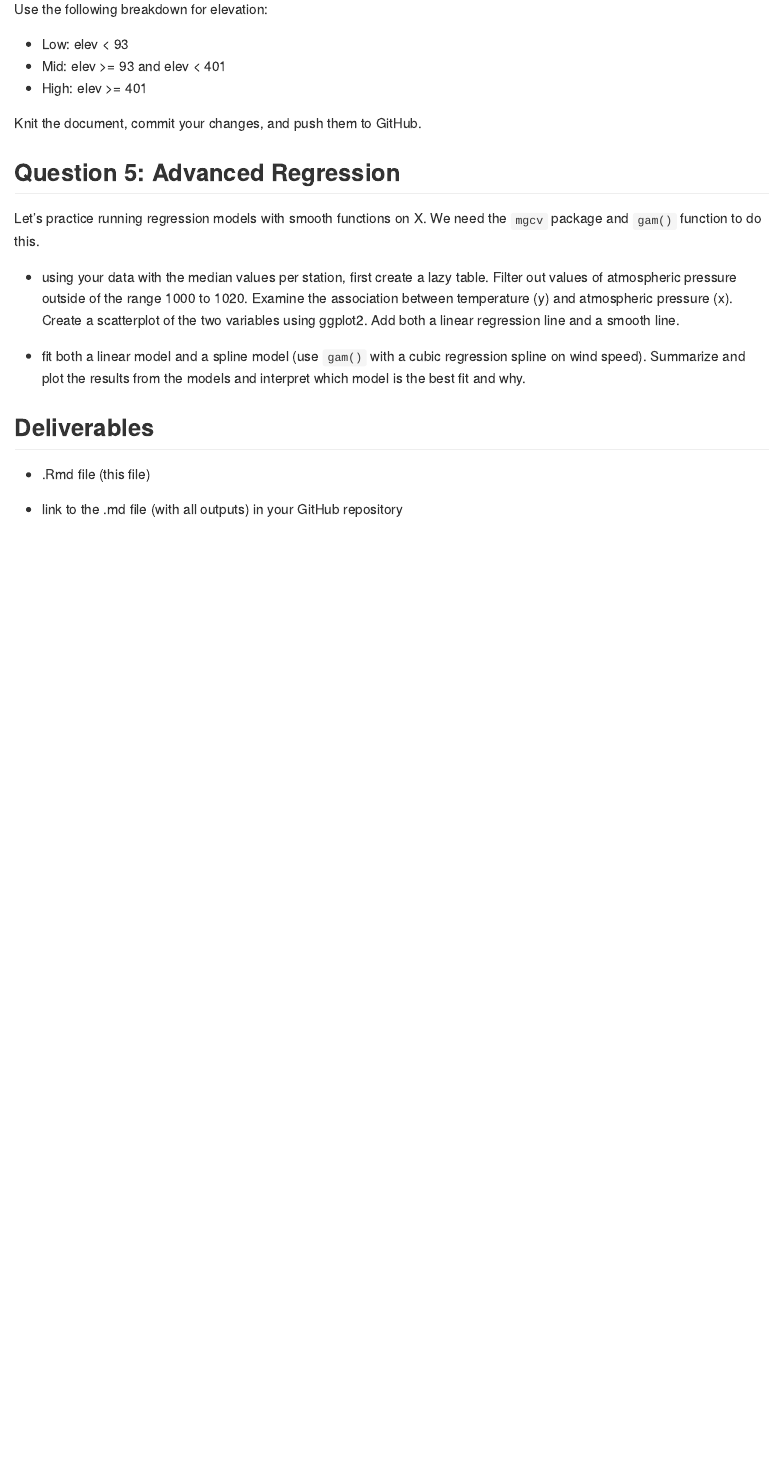
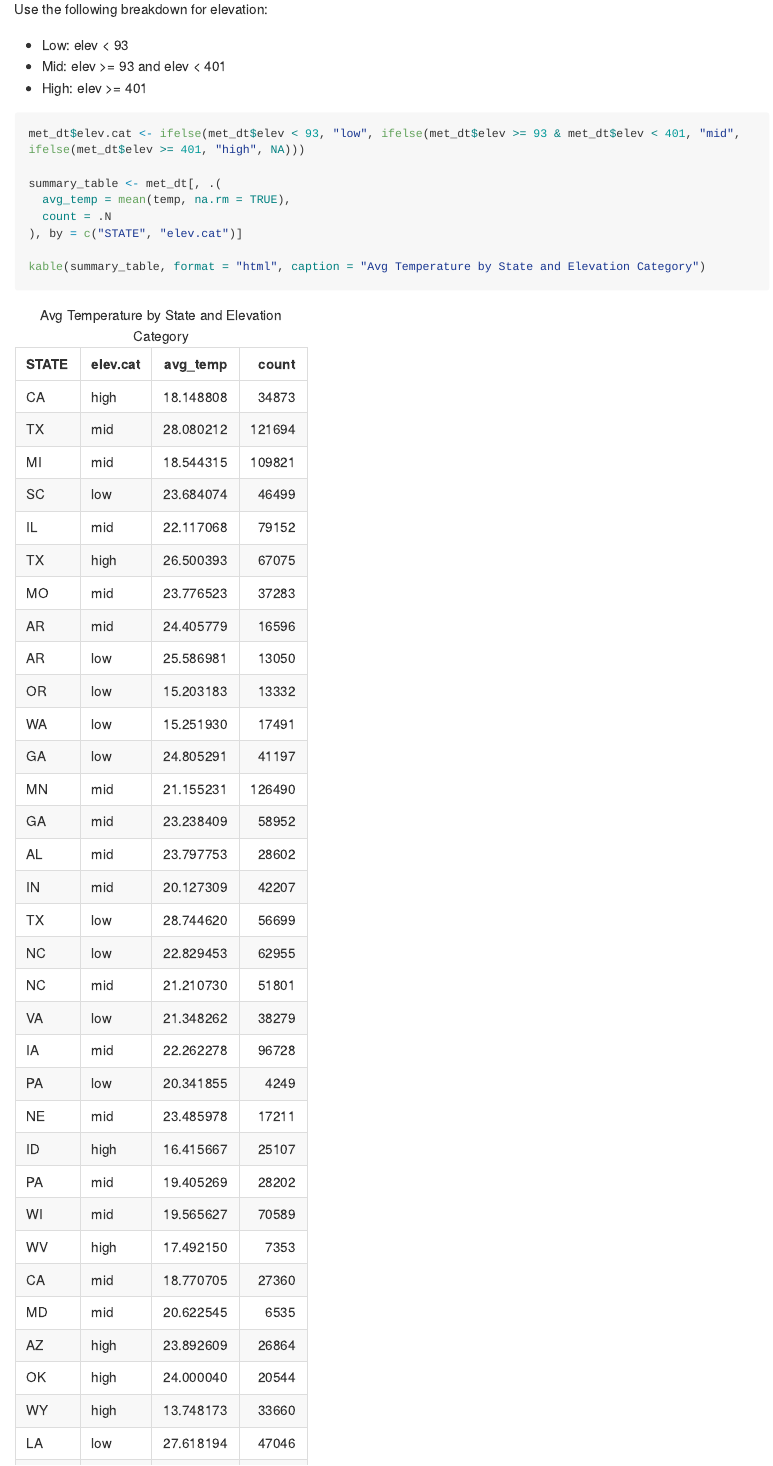
Before and after one commit to AdK0101/JSC370-labs, an R Markdown document (README.Rmd): the page in a window 1100 px wide, from 11420 px down before the commit and from 11350 px down after it, so that both start at the same text. The pictures show the output file README.md that the author committed with the source, drawn offline in the style of GitHub; long lines of code are wrapped.

Commit message:
Question 4 Done.

````diff
--- a/README.Rmd
+++ b/README.Rmd
@@ -292,7 +291,14 @@ Use the following breakdown for elevation:
 - High: elev >= 401
 
 ```{r}
+met_dt$elev.cat <- ifelse(met_dt$elev < 93, "low", ifelse(met_dt$elev >= 93 & met_dt$elev < 401, "mid", ifelse(met_dt$elev >= 401, "high", NA)))
 
+summary_table <- met_dt[, .(
+  avg_temp = mean(temp, na.rm = TRUE),
+  count = .N
+), by = c("STATE", "elev.cat")]
+
+kable(summary_table, format = "html", caption = "Avg Temperature by State and Elevation Category")
 
 ```
 
````
Also changed, not shown: README.md, README_files/figure-gfm/unnamed-chunk-6-1.png, README.Rmd (4 more changed lines).
